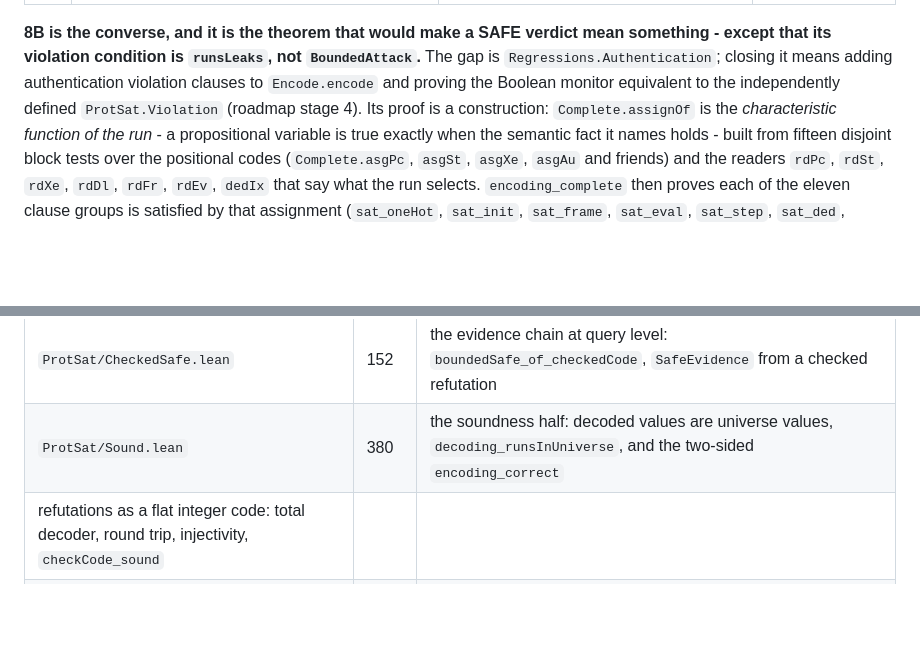
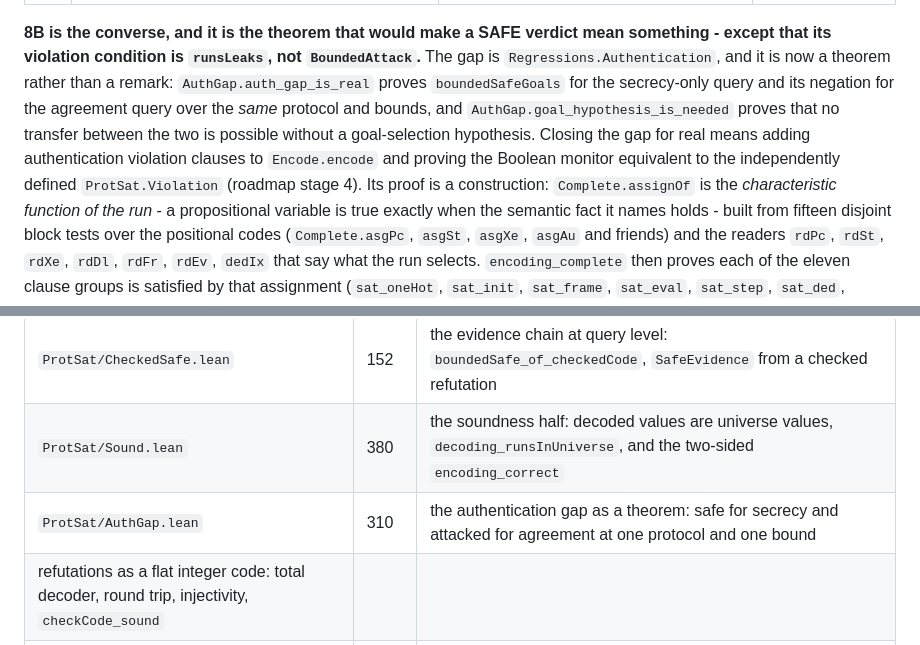
Before and after one commit to jtcoolen/formal-verification-experiments, a Markdown page: protosat/README.md, 2 parts joined by grey strips. Rendered like a GitHub page; blank space fills up the shorter version.

Commit message:
README: the authentication gap, stated as a theorem

```diff
--- a/protosat/README.md
+++ b/protosat/README.md
@@ -399,8 +399,12 @@ solver.  Five accepted and three rejected example certificates are checked by `d
 
 **8B is the converse, and it is the theorem that would make a SAFE verdict mean something - except
 that its violation condition is `runsLeaks`, not `BoundedAttack`.** The gap is
-`Regressions.Authentication`; closing it means adding authentication violation clauses to
-`Encode.encode` and proving the Boolean monitor equivalent to the independently defined
+`Regressions.Authentication`, and it is now a theorem rather than a remark:
+`AuthGap.auth_gap_is_real` proves `boundedSafeGoals` for the secrecy-only query and its negation
+for the agreement query over the *same* protocol and bounds, and
+`AuthGap.goal_hypothesis_is_needed` proves that no transfer between the two is possible without a
+goal-selection hypothesis. Closing the gap for real means adding authentication violation clauses
+to `Encode.encode` and proving the Boolean monitor equivalent to the independently defined
 `ProtSat.Violation` (roadmap stage 4).
 Its proof is a construction: `Complete.assignOf` is the *characteristic function of the run* -
 a propositional variable is true exactly when the semantic fact it names holds - built from
@@ -509,6 +513,7 @@ and the tenth is not enabled.
 | `ProtSat/Serialize.lean` | 336 |
 | `ProtSat/CheckedSafe.lean` | 152 | the evidence chain at query level: `boundedSafe_of_checkedCode`, `SafeEvidence` from a checked refutation |
 | `ProtSat/Sound.lean` | 380 | the soundness half: decoded values are universe values, `decoding_runsInUniverse`, and the two-sided `encoding_correct` |
+| `ProtSat/AuthGap.lean` | 310 | the authentication gap as a theorem: safe for secrecy and attacked for agreement at one protocol and one bound |
  refutations as a flat integer code: total decoder, round trip, injectivity, `checkCode_sound` |
 | `ProtSat/ExprDomain.lean` | 310 | finite per-expression domains: `evalDomain`, `eval_mem_evalDomain`, the transient pair handled |
 | `ProtSat/BoundedCert.lean` | 170 | `checkBounded`: certificates that carry their bounds, sound to `BoundedAttack` |
```
